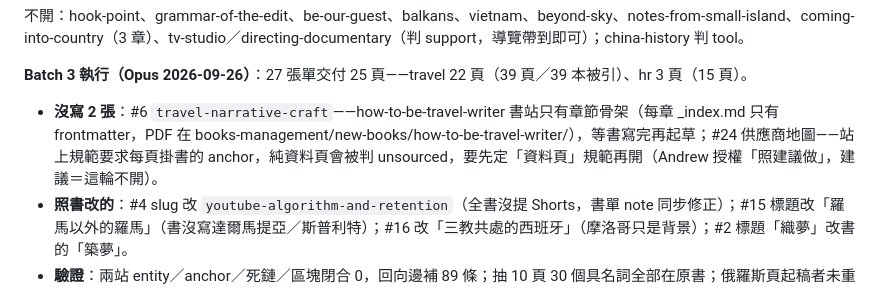
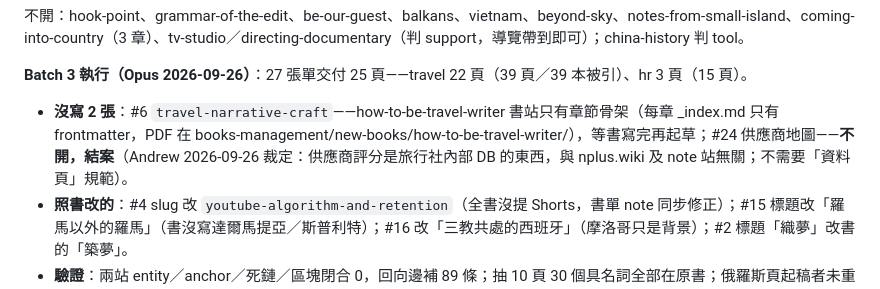
Before and after one commit to nplus-father/notes-core, a Markdown page: docs/ENRICH-BACKLOG.md, the part around the change. Rendered like a GitHub page.

Commit message:
docs: close the supplier-map ticket, that data stays in the agency's own system

```diff
--- a/docs/ENRICH-BACKLOG.md
+++ b/docs/ENRICH-BACKLOG.md
@@ -77,7 +77,7 @@ hr-note（3 頁）
 不開：hook-point、grammar-of-the-edit、be-our-guest、balkans、vietnam、beyond-sky、notes-from-small-island、coming-into-country（3 章）、tv-studio／directing-documentary（判 support，導覽帶到即可）；china-history 判 tool。
 
 **Batch 3 執行（Opus 2026-09-26）**：27 張單交付 25 頁——travel 22 頁（39 頁／39 本被引）、hr 3 頁（15 頁）。
-- **沒寫 2 張**：#6 `travel-narrative-craft`——how-to-be-travel-writer 書站只有章節骨架（每章 _index.md 只有 frontmatter，PDF 在 books-management/new-books/how-to-be-travel-writer/），等書寫完再起草；#24 供應商地圖——站上規範要求每頁掛書的 anchor，純資料頁會被判 unsourced，要先定「資料頁」規範再開（Andrew 授權「照建議做」，建議＝這輪不開）。
+- **沒寫 2 張**：#6 `travel-narrative-craft`——how-to-be-travel-writer 書站只有章節骨架（每章 _index.md 只有 frontmatter，PDF 在 books-management/new-books/how-to-be-travel-writer/），等書寫完再起草；#24 供應商地圖——**不開，結案**（Andrew 2026-09-26 裁定：供應商評分是旅行社內部 DB 的東西，與 nplus.wiki 及 note 站無關；不需要「資料頁」規範）。
 - **照書改的**：#4 slug 改 `youtube-algorithm-and-retention`（全書沒提 Shorts，書單 note 同步修正）；#15 標題改「羅馬以外的羅馬」（書沒寫達爾馬提亞／斯普利特）；#16 改「三教共處的西班牙」（摩洛哥只是背景）；#2 標題「織夢」改書的「築夢」。
 - **驗證**：兩站 entity／anchor／死鏈／區塊閉合 0，回向邊補 89 條；抽 10 頁 30 個具名詞全部在原書；俄羅斯頁起稿者未重讀的兩句（紅色錫鈴、舍伍德的博物館）已逐句回源。checkup 全星系 blocker 0／warn 0。
 - 下一步：兩站 `/note-guide`（Fable；現在夠厚了）。
```
